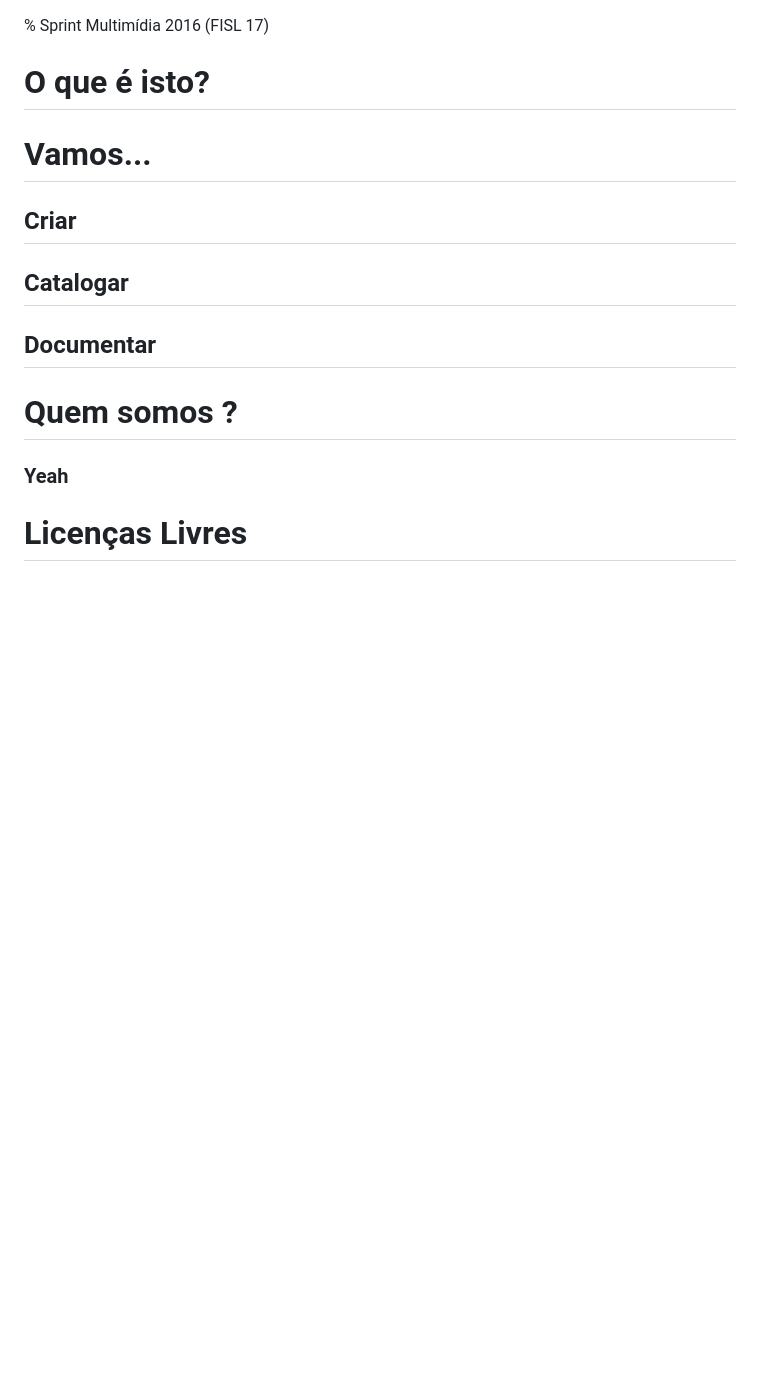
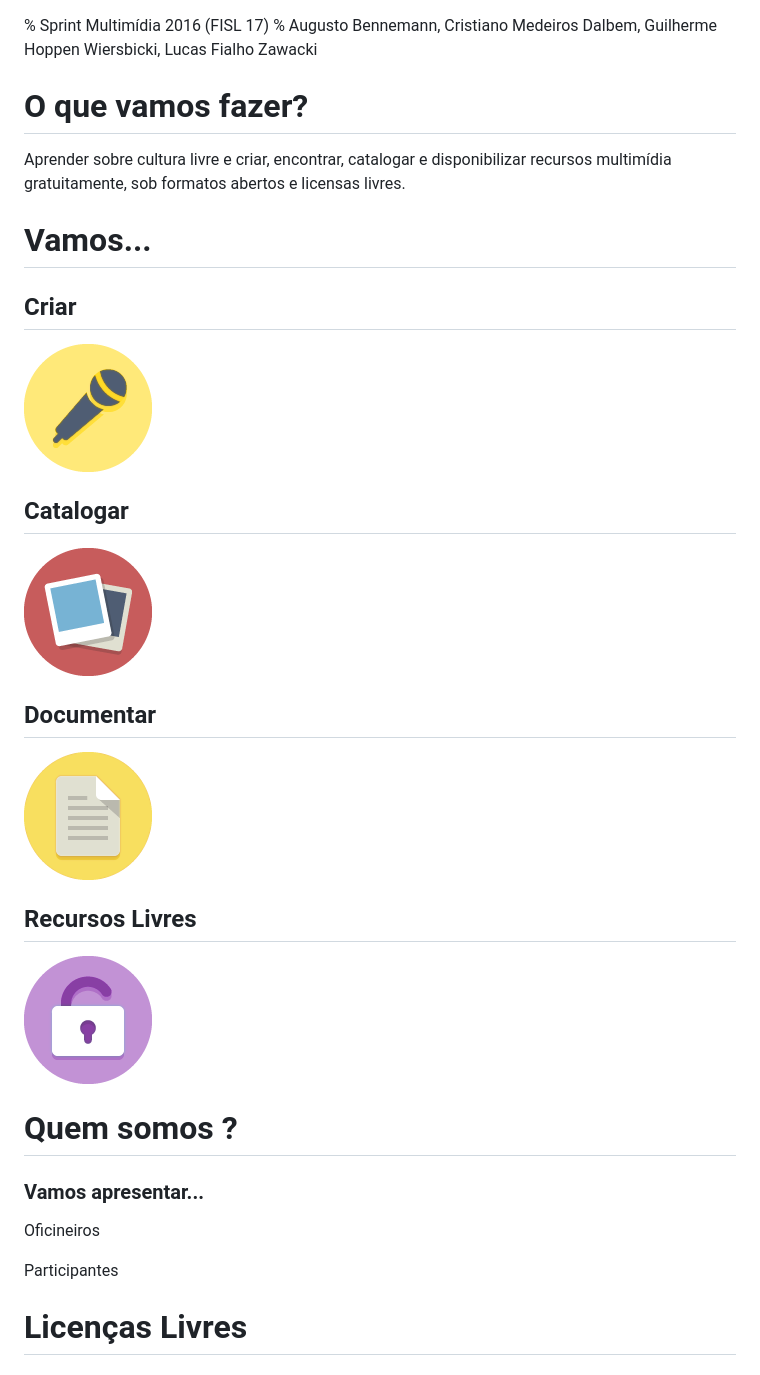
Before and after one commit to lfzawacki/sprint-multimidia-livre, a Markdown page: slides.md, the part around the change printed below. Rendered like a GitHub page; pictures changed too: assets/document.png (added), assets/microphone.png (added), assets/sort.png (added); blank space fills up the shorter version.

```diff
--- a/slides.md
+++ b/slides.md
@@ -1,20 +1,37 @@
 % Sprint Multimídia 2016 (FISL 17)
+% Augusto Bennemann, Cristiano Medeiros Dalbem, Guilherme Hoppen Wiersbicki, Lucas Fialho Zawacki
 
-O que é isto?
+O que vamos fazer?
 =
+
+Aprender sobre cultura livre e criar, encontrar, catalogar e disponibilizar recursos multimídia gratuitamente, sob formatos abertos e licensas livres.
 
 # Vamos...
 
 ## Criar
 
+![](assets/microphone.png)
+
 ## Catalogar
 
+![](assets/sort.png)
+
 ## Documentar
+
+![](assets/document.png)
+
+## Recursos Livres
+
+![](assets/unlocked.png)
 
 Quem somos ?
 =
 
-### Yeah
+### Vamos apresentar...
+
+Oficineiros
+
+Participantes
 
 Licenças Livres
 =
```
Also changed, not shown: other parts of slides.md (+23 -7 lines), 2 other files.
